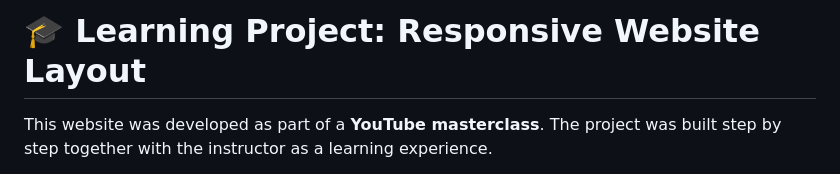
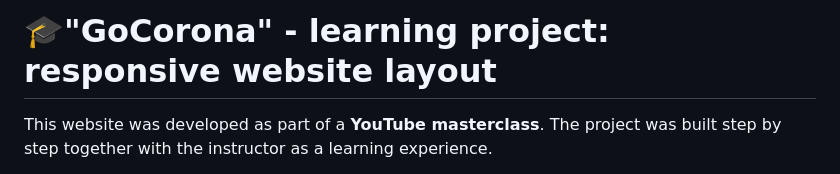
Before and after one commit to svitlanarudova/gocorona, a Markdown page: README.md, the part around the change. Drawn GitHub-style.

```diff
--- a/README.md
+++ b/README.md
@@ -1,4 +1,4 @@
-# 🎓 Learning Project: Responsive Website Layout
+# 🎓"GoCorona" - learning project: responsive website layout
 
 This website was developed as part of a **YouTube masterclass**. The project was built step by step together with the instructor as a learning experience.
 
```
